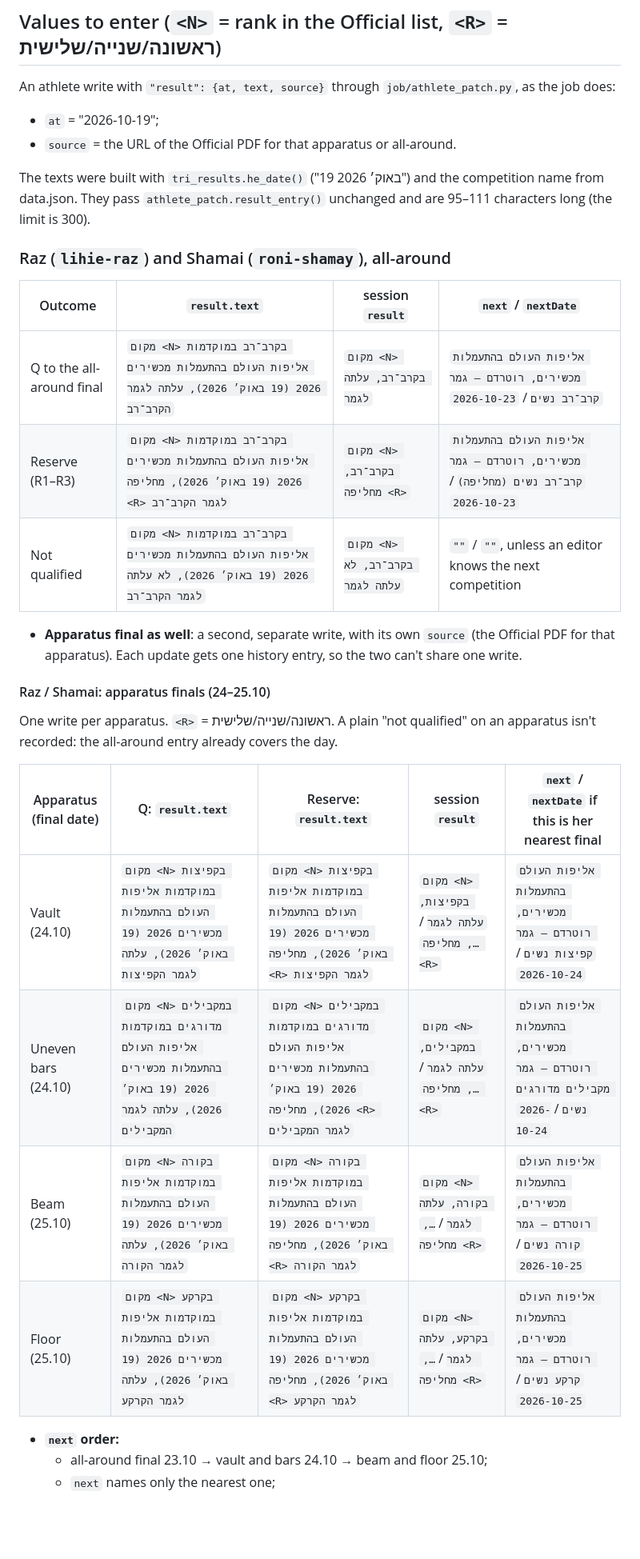
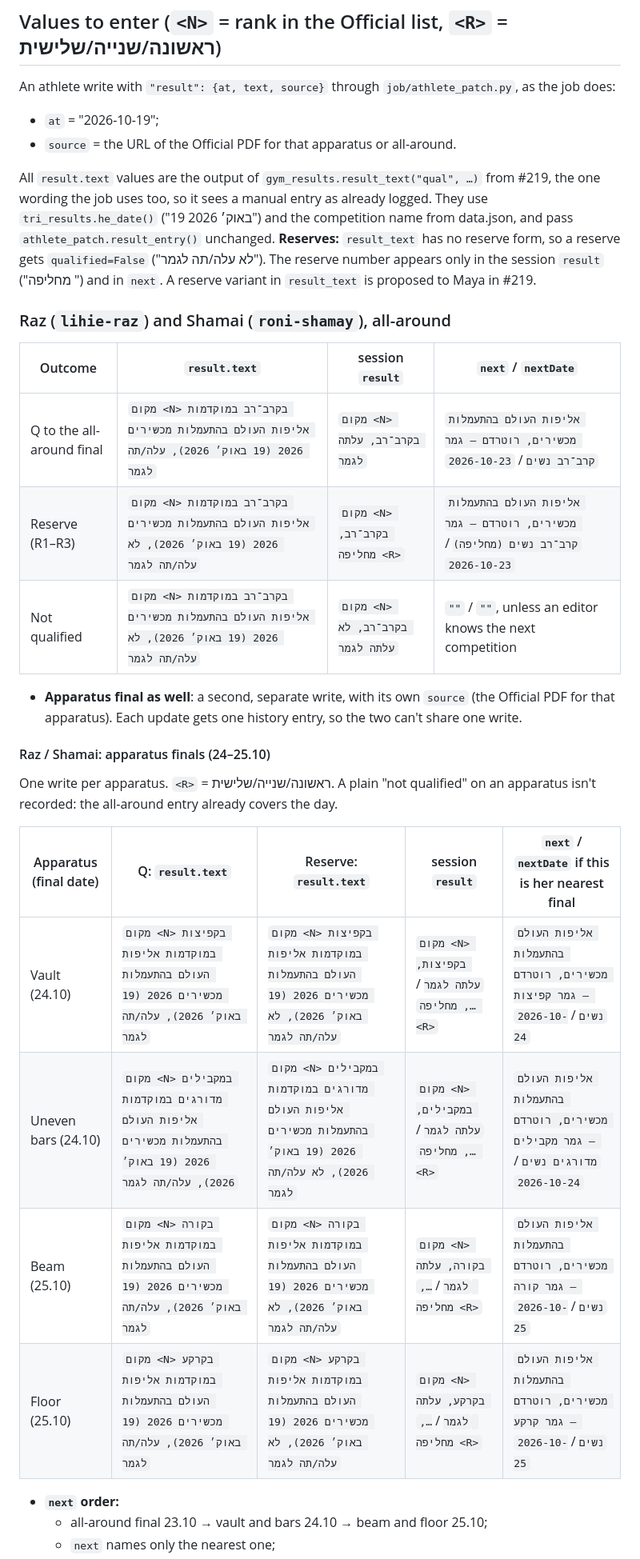
Before and after one commit to yonatanyacobi/IL2LA28, a Markdown page: docs/research/result-watch-rotterdam-wag.md, the part around one of its changes. Shown at 80% size. Rendered like a GitHub page; blank space fills up the shorter version.

Commit message:
Use gym_results.result_text wording for the 19.10 qualification texts
What: every result.text in result-watch-rotterdam-wag.md (all-around,
bars, vault, beam, floor; Q / not / reserve) is replaced with the output
of gym_results.result_text('qual', ...) from #219. For example
'מקום <N> בקרב־רב במוקדמות … (19 באוק׳ 2026), עלה/תה לגמר'.
result_text has no reserve form, so a reserve uses qualified=False. The
reserve number stays in the session result and next. A reserve variant
is to be raised with Maya in #219.

Why: tomorrow's results go through job/gym_results.py, so manual entries
must match its text exactly or the job logs duplicates.

How tested: generated all 12 texts by calling result_text() from #219;
each passes athlete_patch.result_entry(); 12 of 12 old strings were
replaced. Docs only.

Co-Authored-By: Claude Opus 5.5 <noreply@anthropic.com>

```diff
--- a/docs/research/result-watch-rotterdam-wag.md
+++ b/docs/research/result-watch-rotterdam-wag.md
@@ -36,15 +36,19 @@ An athlete write with `"result": {at, text, source}` through `job/athlete_patch.
 - `at` = "2026-10-19";
 - `source` = the URL of the Official PDF for that apparatus or all-around.
 
-The texts were built with `tri_results.he_date()` ("19 באוק׳ 2026") and the competition name from data.json. They
-pass `athlete_patch.result_entry()` unchanged and are 95–111 characters long (the limit is 300).
+All `result.text` values are the output of `gym_results.result_text("qual", …)` from #219, the one wording the job
+uses too, so it sees a manual entry as already logged. They use `tri_results.he_date()` ("19 באוק׳ 2026") and the
+competition name from data.json, and pass `athlete_patch.result_entry()` unchanged.
+**Reserves:** `result_text` has no reserve form, so a reserve gets `qualified=False` ("לא עלה/תה לגמר"). The reserve
+number appears only in the session `result` ("מחליפה <R>") and in `next`. A reserve variant in `result_text` is
+proposed to Maya in #219.
 
 ### Raz (`lihie-raz`) and Shamai (`roni-shamay`), all-around
 | Outcome | `result.text` | session `result` | `next` / `nextDate` |
 |---|---|---|---|
-| Q to the all-around final | `מקום <N> בקרב־רב במוקדמות אליפות העולם בהתעמלות מכשירים 2026 (19 באוק׳ 2026), עלתה לגמר הקרב־רב` | `מקום <N> בקרב־רב, עלתה לגמר` | `אליפות העולם בהתעמלות מכשירים, רוטרדם – גמר קרב־רב נשים` / `2026-10-23` |
-| Reserve (R1–R3) | `מקום <N> בקרב־רב במוקדמות אליפות העולם בהתעמלות מכשירים 2026 (19 באוק׳ 2026), מחליפה <R> לגמר הקרב־רב` | `מקום <N> בקרב־רב, מחליפה <R>` | `אליפות העולם בהתעמלות מכשירים, רוטרדם – גמר קרב־רב נשים (מחליפה)` / `2026-10-23` |
-| Not qualified | `מקום <N> בקרב־רב במוקדמות אליפות העולם בהתעמלות מכשירים 2026 (19 באוק׳ 2026), לא עלתה לגמר הקרב־רב` | `מקום <N> בקרב־רב, לא עלתה לגמר` | `""` / `""`, unless an editor knows the next competition |
+| Q to the all-around final | `מקום <N> בקרב־רב במוקדמות אליפות העולם בהתעמלות מכשירים 2026 (19 באוק׳ 2026), עלה/תה לגמר` | `מקום <N> בקרב־רב, עלתה לגמר` | `אליפות העולם בהתעמלות מכשירים, רוטרדם – גמר קרב־רב נשים` / `2026-10-23` |
+| Reserve (R1–R3) | `מקום <N> בקרב־רב במוקדמות אליפות העולם בהתעמלות מכשירים 2026 (19 באוק׳ 2026), לא עלה/תה לגמר` | `מקום <N> בקרב־רב, מחליפה <R>` | `אליפות העולם בהתעמלות מכשירים, רוטרדם – גמר קרב־רב נשים (מחליפה)` / `2026-10-23` |
+| Not qualified | `מקום <N> בקרב־רב במוקדמות אליפות העולם בהתעמלות מכשירים 2026 (19 באוק׳ 2026), לא עלה/תה לגמר` | `מקום <N> בקרב־רב, לא עלתה לגמר` | `""` / `""`, unless an editor knows the next competition |
 
 - **Apparatus final as well**: a second, separate write, with its own `source` (the Official PDF for that
   apparatus). Each update gets one history entry, so the two can't share one write.
@@ -55,10 +59,10 @@ all-around entry already covers the day.
 
 | Apparatus (final date) | Q: `result.text` | Reserve: `result.text` | session `result` | `next` / `nextDate` if this is her nearest final |
 |---|---|---|---|---|
-| Vault (24.10) | `מקום <N> בקפיצות במוקדמות אליפות העולם בהתעמלות מכשירים 2026 (19 באוק׳ 2026), עלתה לגמר הקפיצות` | `מקום <N> בקפיצות במוקדמות אליפות העולם בהתעמלות מכשירים 2026 (19 באוק׳ 2026), מחליפה <R> לגמר הקפיצות` | `מקום <N> בקפיצות, עלתה לגמר` / `…, מחליפה <R>` | `אליפות העולם בהתעמלות מכשירים, רוטרדם – גמר קפיצות נשים` / `2026-10-24` |
-| Uneven bars (24.10) | `מקום <N> במקבילים מדורגים במוקדמות אליפות העולם בהתעמלות מכשירים 2026 (19 באוק׳ 2026), עלתה לגמר המקבילים` | `מקום <N> במקבילים מדורגים במוקדמות אליפות העולם בהתעמלות מכשירים 2026 (19 באוק׳ 2026), מחליפה <R> לגמר המקבילים` | `מקום <N> במקבילים, עלתה לגמר` / `…, מחליפה <R>` | `אליפות העולם בהתעמלות מכשירים, רוטרדם – גמר מקבילים מדורגים נשים` / `2026-10-24` |
-| Beam (25.10) | `מקום <N> בקורה במוקדמות אליפות העולם בהתעמלות מכשירים 2026 (19 באוק׳ 2026), עלתה לגמר הקורה` | `מקום <N> בקורה במוקדמות אליפות העולם בהתעמלות מכשירים 2026 (19 באוק׳ 2026), מחליפה <R> לגמר הקורה` | `מקום <N> בקורה, עלתה לגמר` / `…, מחליפה <R>` | `אליפות העולם בהתעמלות מכשירים, רוטרדם – גמר קורה נשים` / `2026-10-25` |
-| Floor (25.10) | `מקום <N> בקרקע במוקדמות אליפות העולם בהתעמלות מכשירים 2026 (19 באוק׳ 2026), עלתה לגמר הקרקע` | `מקום <N> בקרקע במוקדמות אליפות העולם בהתעמלות מכשירים 2026 (19 באוק׳ 2026), מחליפה <R> לגמר הקרקע` | `מקום <N> בקרקע, עלתה לגמר` / `…, מחליפה <R>` | `אליפות העולם בהתעמלות מכשירים, רוטרדם – גמר קרקע נשים` / `2026-10-25` |
+| Vault (24.10) | `מקום <N> בקפיצות במוקדמות אליפות העולם בהתעמלות מכשירים 2026 (19 באוק׳ 2026), עלה/תה לגמר` | `מקום <N> בקפיצות במוקדמות אליפות העולם בהתעמלות מכשירים 2026 (19 באוק׳ 2026), לא עלה/תה לגמר` | `מקום <N> בקפיצות, עלתה לגמר` / `…, מחליפה <R>` | `אליפות העולם בהתעמלות מכשירים, רוטרדם – גמר קפיצות נשים` / `2026-10-24` |
+| Uneven bars (24.10) | `מקום <N> במקבילים מדורגים במוקדמות אליפות העולם בהתעמלות מכשירים 2026 (19 באוק׳ 2026), עלה/תה לגמר` | `מקום <N> במקבילים מדורגים במוקדמות אליפות העולם בהתעמלות מכשירים 2026 (19 באוק׳ 2026), לא עלה/תה לגמר` | `מקום <N> במקבילים, עלתה לגמר` / `…, מחליפה <R>` | `אליפות העולם בהתעמלות מכשירים, רוטרדם – גמר מקבילים מדורגים נשים` / `2026-10-24` |
+| Beam (25.10) | `מקום <N> בקורה במוקדמות אליפות העולם בהתעמלות מכשירים 2026 (19 באוק׳ 2026), עלה/תה לגמר` | `מקום <N> בקורה במוקדמות אליפות העולם בהתעמלות מכשירים 2026 (19 באוק׳ 2026), לא עלה/תה לגמר` | `מקום <N> בקורה, עלתה לגמר` / `…, מחליפה <R>` | `אליפות העולם בהתעמלות מכשירים, רוטרדם – גמר קורה נשים` / `2026-10-25` |
+| Floor (25.10) | `מקום <N> בקרקע במוקדמות אליפות העולם בהתעמלות מכשירים 2026 (19 באוק׳ 2026), עלה/תה לגמר` | `מקום <N> בקרקע במוקדמות אליפות העולם בהתעמלות מכשירים 2026 (19 באוק׳ 2026), לא עלה/תה לגמר` | `מקום <N> בקרקע, עלתה לגמר` / `…, מחליפה <R>` | `אליפות העולם בהתעמלות מכשירים, רוטרדם – גמר קרקע נשים` / `2026-10-25` |
 
 - **`next` order:**
   - all-around final 23.10 → vault and bars 24.10 → beam and floor 25.10;
```
Also changed, not shown: other parts of docs/research/result-watch-rotterdam-wag.md (+5 -5 lines).
